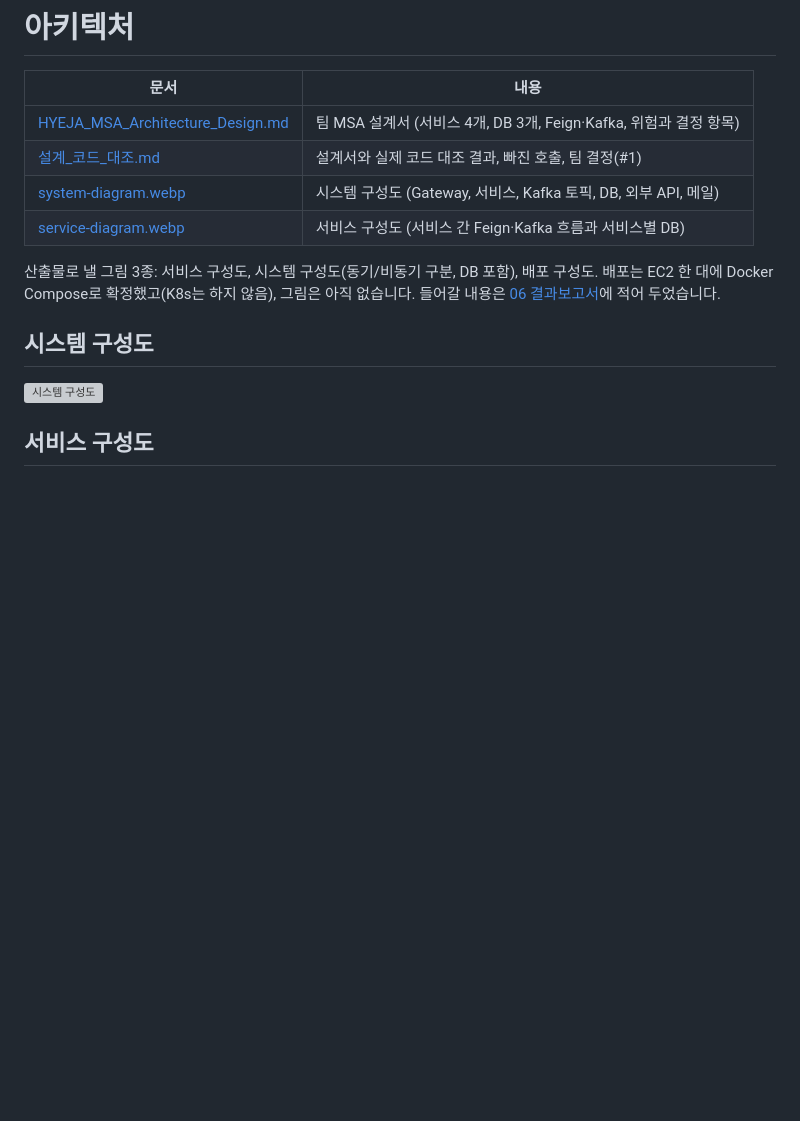
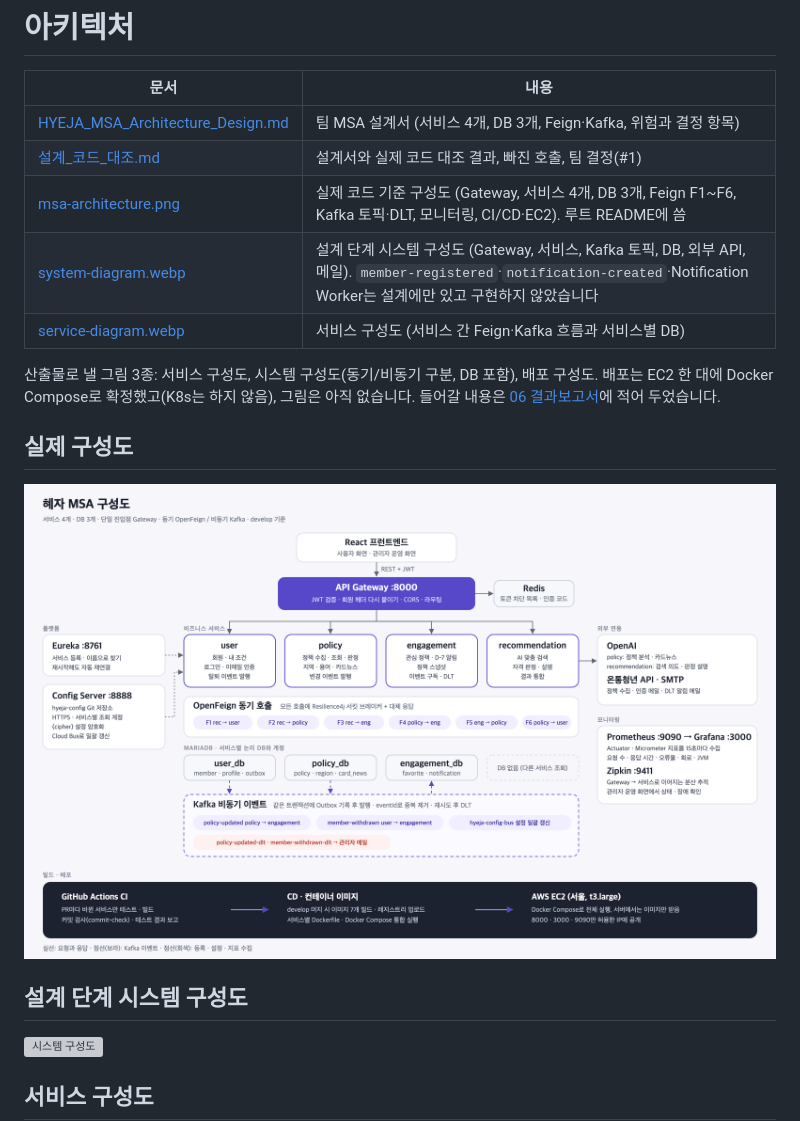
Before and after one commit to LGCNS-AM06-Project2-TEAM5/hyeja-msa, a Markdown page: docs/architecture/README.md, the part around the change. GitHub-like rendering; pictures changed too: docs/architecture/msa-architecture.png (added); blank space fills up the shorter version; grey boxes are pictures that could not be loaded.

```diff
--- a/docs/architecture/README.md
+++ b/docs/architecture/README.md
@@ -4,12 +4,17 @@
 |---|---|
 | [HYEJA_MSA_Architecture_Design.md](HYEJA_MSA_Architecture_Design.md) | 팀 MSA 설계서 (서비스 4개, DB 3개, Feign·Kafka, 위험과 결정 항목) |
 | [설계_코드_대조.md](설계_코드_대조.md) | 설계서와 실제 코드 대조 결과, 빠진 호출, 팀 결정(#1) |
-| [system-diagram.webp](system-diagram.webp) | 시스템 구성도 (Gateway, 서비스, Kafka 토픽, DB, 외부 API, 메일) |
+| [msa-architecture.png](msa-architecture.png) | 실제 코드 기준 구성도 (Gateway, 서비스 4개, DB 3개, Feign F1~F6, Kafka 토픽·DLT, 모니터링, CI/CD·EC2). 루트 README에 씀 |
+| [system-diagram.webp](system-diagram.webp) | 설계 단계 시스템 구성도 (Gateway, 서비스, Kafka 토픽, DB, 외부 API, 메일). `member-registered`·`notification-created`·Notification Worker는 설계에만 있고 구현하지 않았습니다 |
 | [service-diagram.webp](service-diagram.webp) | 서비스 구성도 (서비스 간 Feign·Kafka 흐름과 서비스별 DB) |
 
 산출물로 낼 그림 3종: 서비스 구성도, 시스템 구성도(동기/비동기 구분, DB 포함), 배포 구성도. 배포는 EC2 한 대에 Docker Compose로 확정했고(K8s는 하지 않음), 그림은 아직 없습니다. 들어갈 내용은 [06 결과보고서](../06_결과보고서/README.md)에 적어 두었습니다.
 
-## 시스템 구성도
+## 실제 구성도
+
+![혜자 MSA 구성도](msa-architecture.png)
+
+## 설계 단계 시스템 구성도
 
 ![시스템 구성도](system-diagram.webp)
 
```
Also changed, not shown: README.md (+15 -3 lines), 1 other file.
